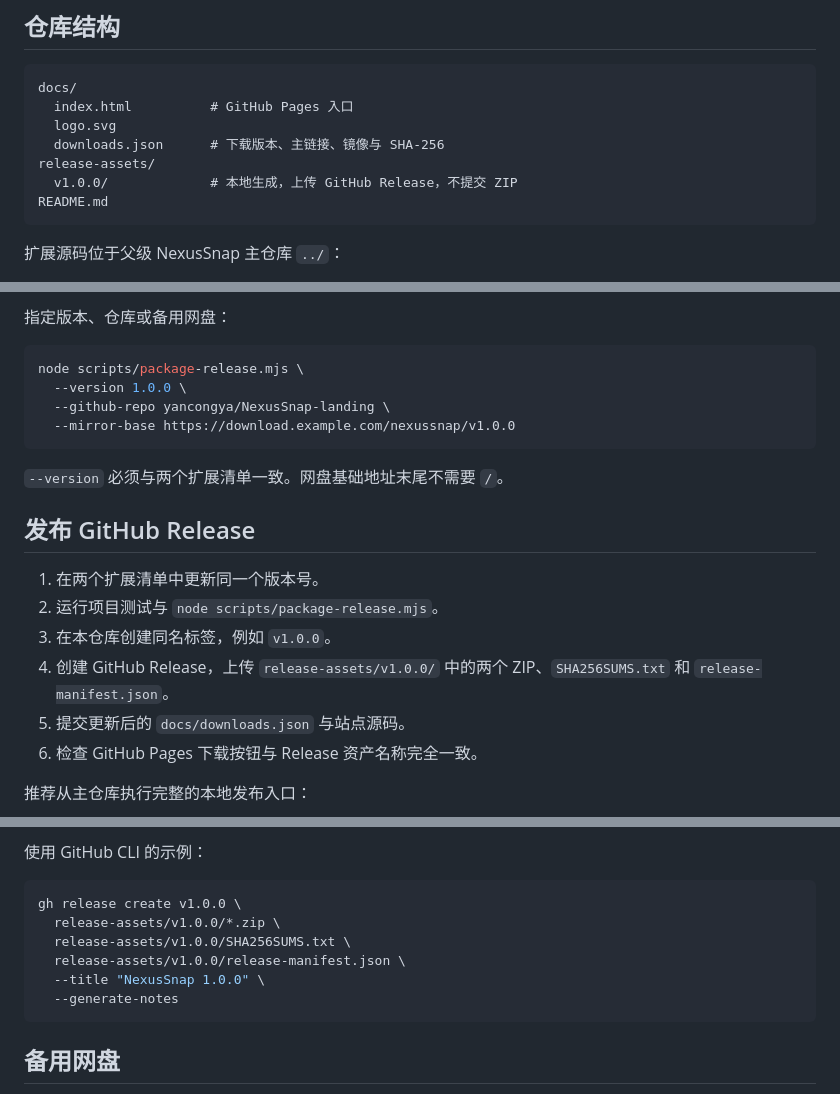
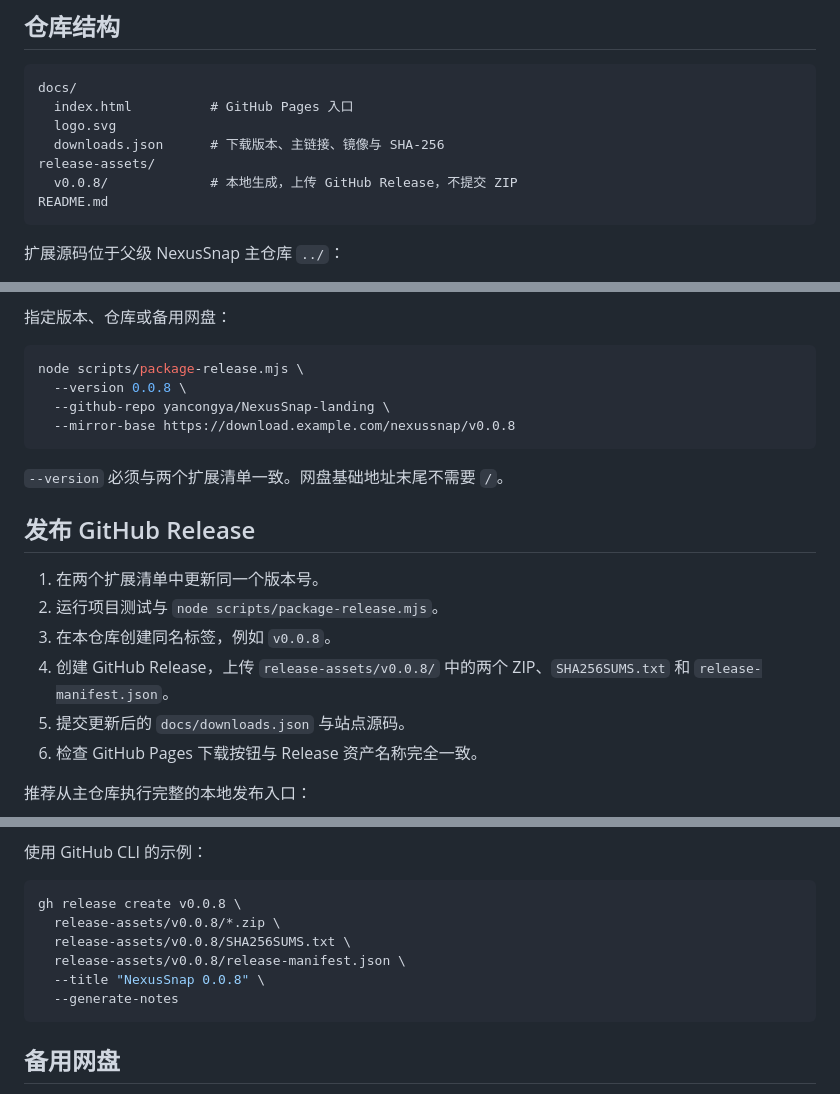
Before and after one commit to yancongya/NexusSnap-landing, a Markdown page: README.md, 3 parts joined by grey strips. Drawn GitHub-style.

Commit message:
docs: align release examples with 0.0.8

````diff
--- a/README.md
+++ b/README.md
@@ -23,7 +23,7 @@ docs/
   logo.svg
   downloads.json      # 下载版本、主链接、镜像与 SHA-256
 release-assets/
-  v1.0.0/             # 本地生成，上传 GitHub Release，不提交 ZIP
+  v0.0.8/             # 本地生成，上传 GitHub Release，不提交 ZIP
 README.md
 ```
 
@@ -87,9 +87,9 @@ npm run package:protected
 
 ```bash
 node scripts/package-release.mjs \
-  --version 1.0.0 \
+  --version 0.0.8 \
   --github-repo yancongya/NexusSnap-landing \
-  --mirror-base https://download.example.com/nexussnap/v1.0.0
+  --mirror-base https://download.example.com/nexussnap/v0.0.8
 ```
 
 `--version` 必须与两个扩展清单一致。网盘基础地址末尾不需要 `/`。
@@ -98,8 +98,8 @@ node scripts/package-release.mjs \
 
 1. 在两个扩展清单中更新同一个版本号。
 2. 运行项目测试与 `node scripts/package-release.mjs`。
-3. 在本仓库创建同名标签，例如 `v1.0.0`。
-4. 创建 GitHub Release，上传 `release-assets/v1.0.0/` 中的两个 ZIP、`SHA256SUMS.txt` 和 `release-manifest.json`。
+3. 在本仓库创建同名标签，例如 `v0.0.8`。
+4. 创建 GitHub Release，上传 `release-assets/v0.0.8/` 中的两个 ZIP、`SHA256SUMS.txt` 和 `release-manifest.json`。
 5. 提交更新后的 `docs/downloads.json` 与站点源码。
 6. 检查 GitHub Pages 下载按钮与 Release 资产名称完全一致。
 
@@ -116,11 +116,11 @@ npm run release:publish
 使用 GitHub CLI 的示例：
 
 ```bash
-gh release create v1.0.0 \
-  release-assets/v1.0.0/*.zip \
-  release-assets/v1.0.0/SHA256SUMS.txt \
-  release-assets/v1.0.0/release-manifest.json \
-  --title "NexusSnap 1.0.0" \
+gh release create v0.0.8 \
+  release-assets/v0.0.8/*.zip \
+  release-assets/v0.0.8/SHA256SUMS.txt \
+  release-assets/v0.0.8/release-manifest.json \
+  --title "NexusSnap 0.0.8" \
   --generate-notes
 ```
 
````
